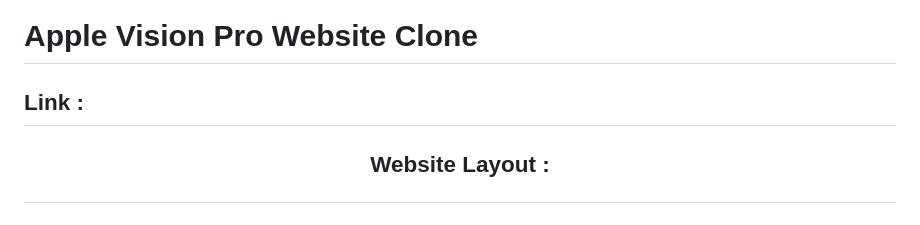
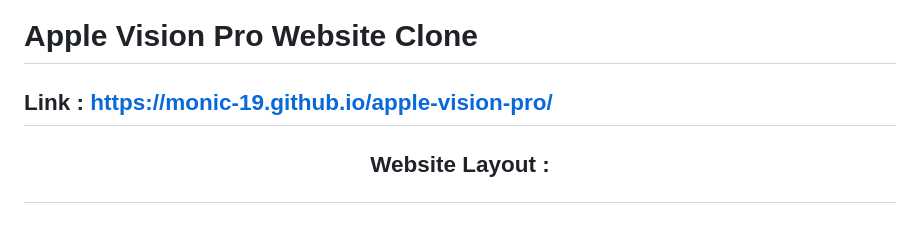
Before and after one commit to Monic-19/apple-vision-pro, a Markdown page: README.md, the part around the change. Drawn GitHub-style.

```diff
--- a/README.md
+++ b/README.md
@@ -1,6 +1,6 @@
 # Apple Vision Pro Website Clone
 
-## Link :
+## Link :  https://monic-19.github.io/apple-vision-pro/
 
 
 ## <p align = "center">Website Layout :</p>
```
